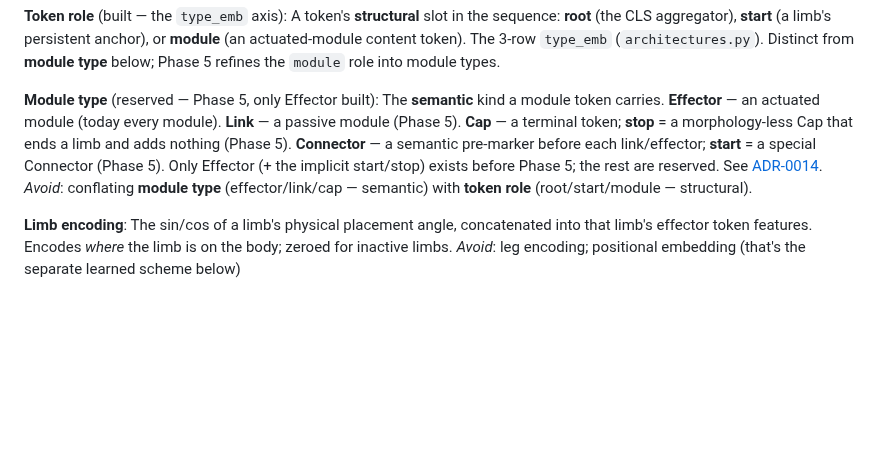
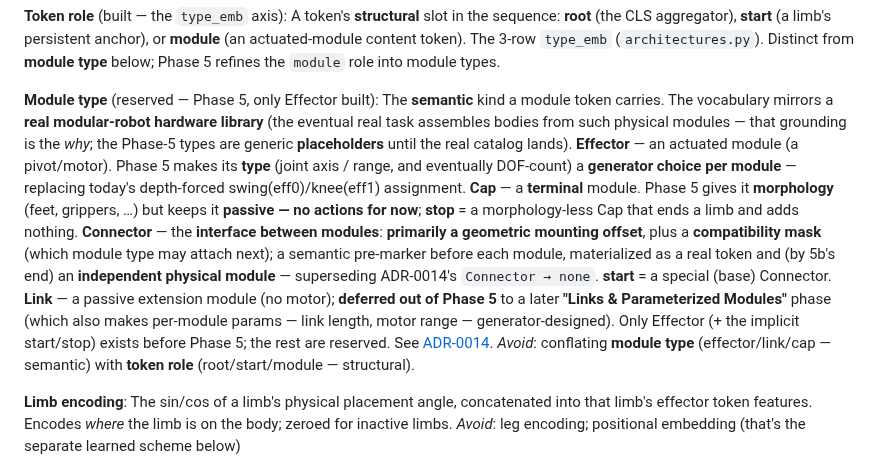
Before and after one commit to WillSumerfield/TransformerRL, a Markdown page: transformer_rl/CONTEXT.md, the part around the change. GitHub-like rendering; blank space fills up the shorter version.

Commit message:
docs(phase-5): Module type vocabulary grounded in real modular-robot hardware library
Effector = generator-chosen joint axis/range (per module); Cap = passive terminal with morphology; Connector = mounting-offset interface + compatibility mask (independent physical module by 5b, supersedes ADR-0014 Connector->none); Link deferred to Phase 10. Restored from the phase4/5 WIP stash.

Co-Authored-By: Claude Opus 4.8 <noreply@anthropic.com>

```diff
--- a/transformer_rl/CONTEXT.md
+++ b/transformer_rl/CONTEXT.md
@@ -29,7 +29,7 @@ _Avoid_: leg transformer, dynamic leg transformer. The 8-limb factory is `MultiM
 A token's **structural** slot in the sequence: **root** (the CLS aggregator), **start** (a limb's persistent anchor), or **module** (an actuated-module content token). The 3-row `type_emb` (`architectures.py`). Distinct from **module type** below; Phase 5 refines the `module` role into module types.
 
 **Module type** (reserved — Phase 5, only Effector built):
-The **semantic** kind a module token carries. **Effector** — an actuated module (today every module). **Link** — a passive module (Phase 5). **Cap** — a terminal token; **stop** = a morphology-less Cap that ends a limb and adds nothing (Phase 5). **Connector** — a semantic pre-marker before each link/effector; **start** = a special Connector (Phase 5). Only Effector (+ the implicit start/stop) exists before Phase 5; the rest are reserved. See [ADR-0014](../docs/adr/0014-generalized-construction-vocabulary.md).
+The **semantic** kind a module token carries. The vocabulary mirrors a **real modular-robot hardware library** (the eventual real task assembles bodies from such physical modules — that grounding is the *why*; the Phase-5 types are generic **placeholders** until the real catalog lands). **Effector** — an actuated module (a pivot/motor). Phase 5 makes its **type** (joint axis / range, and eventually DOF-count) a **generator choice per module** — replacing today's depth-forced swing(eff0)/knee(eff1) assignment. **Cap** — a **terminal** module. Phase 5 gives it **morphology** (feet, grippers, …) but keeps it **passive — no actions for now**; **stop** = a morphology-less Cap that ends a limb and adds nothing. **Connector** — the **interface between modules**: **primarily a geometric mounting offset**, plus a **compatibility mask** (which module type may attach next); a semantic pre-marker before each module, materialized as a real token and (by 5b's end) an **independent physical module** — superseding ADR-0014's `Connector → none`. **start** = a special (base) Connector. **Link** — a passive extension module (no motor); **deferred out of Phase 5** to a later **"Links & Parameterized Modules"** phase (which also makes per-module params — link length, motor range — generator-designed). Only Effector (+ the implicit start/stop) exists before Phase 5; the rest are reserved. See [ADR-0014](../docs/adr/0014-generalized-construction-vocabulary.md).
 _Avoid_: conflating **module type** (effector/link/cap — semantic) with **token role** (root/start/module — structural).
 
 **Limb encoding**:
```
